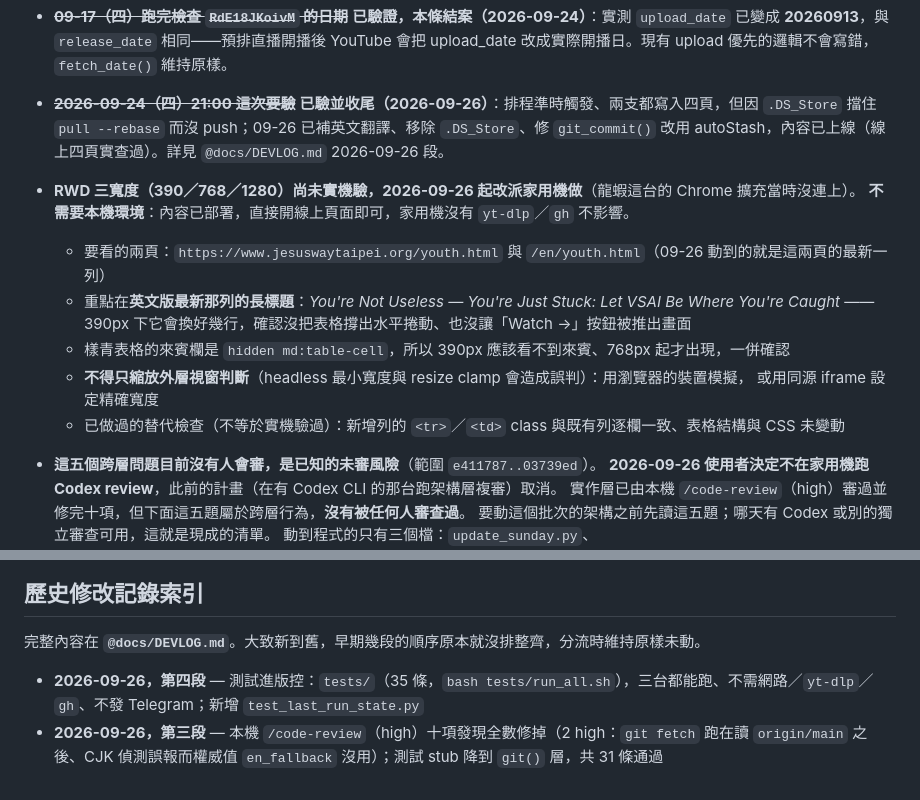
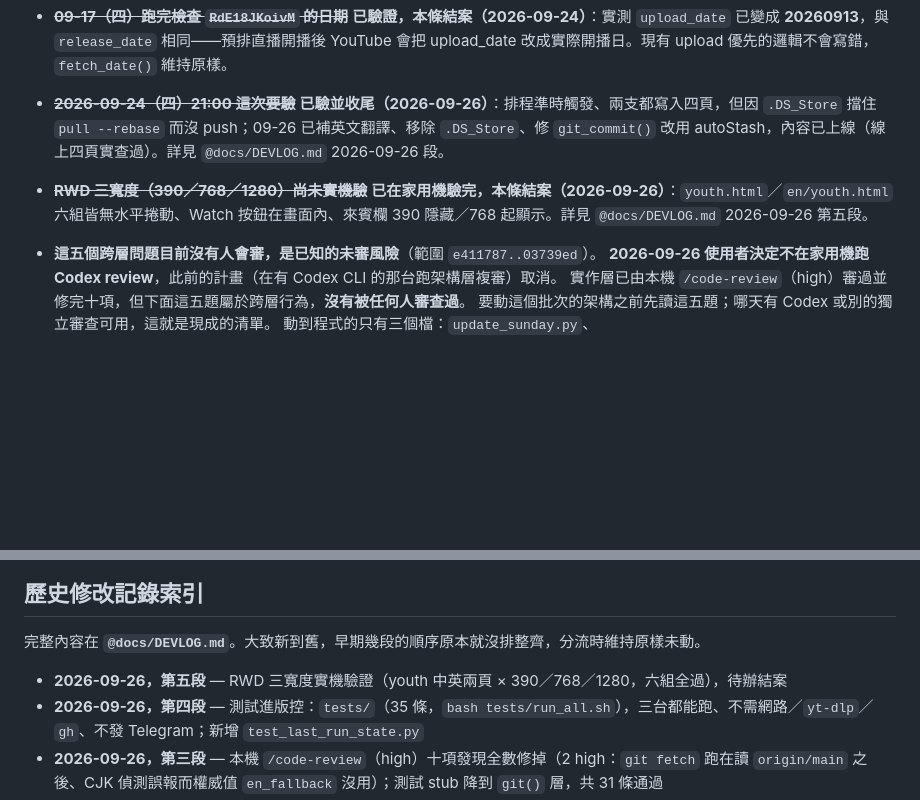
Before and after one commit to jesuswaytaipeisrv/jesuswaytaipei, a Markdown page: CLAUDE.md, 2 parts joined by grey strips. Drawn GitHub-style; blank space fills up the shorter version.

```diff
--- a/CLAUDE.md
+++ b/CLAUDE.md
@@ -199,15 +199,8 @@
   ~~**09-17（四）21:00 跑完要看 `update_sunday_launchd.log` 有沒有新段落**~~ **已看（2026-09-24）**：有新段落，但**遲到 21:43 才觸發**且一開跑就 DNS 失敗——當晚 22:24 裝了 macOS 27.0。所以 09-17 不是「沒觸發」，是「在系統更新空窗期觸發並失敗」。本機層心跳**仍未施作**，要不要做等今晚（09-24）這次的結果再定。
 - ~~**09-17（四）跑完檢查 `RdE18JKoivM` 的日期**~~ **已驗證，本條結案（2026-09-24）**：實測 `upload_date` 已變成 **20260913**，與 `release_date` 相同——預排直播開播後 YouTube 會把 upload_date 改成實際開播日。現有 upload 優先的邏輯不會寫錯，`fetch_date()` 維持原樣。
 - ~~**2026-09-24（四）21:00 這次要驗**~~ **已驗並收尾（2026-09-26）**：排程準時觸發、兩支都寫入四頁，但因 `.DS_Store` 擋住 `pull --rebase` 而沒 push；09-26 已補英文翻譯、移除 `.DS_Store`、修 `git_commit()` 改用 autoStash，內容已上線（線上四頁實查過）。詳見 `@docs/DEVLOG.md` 2026-09-26 段。
-- **RWD 三寬度（390／768／1280）尚未實機驗，2026-09-26 起改派家用機做**（龍蝦這台的 Chrome 擴充當時沒連上）。
-  **不需要本機環境**：內容已部署，直接開線上頁面即可，家用機沒有 `yt-dlp`／`gh` 不影響。
-  - 要看的兩頁：`https://www.jesuswaytaipei.org/youth.html` 與 `/en/youth.html`（09-26 動到的就是這兩頁的最新一列）
-  - 重點在**英文版最新那列的長標題**：*You're Not Useless — You're Just Stuck: Let VSAI Be Where You're Caught*
-    —— 390px 下它會換好幾行，確認沒把表格撐出水平捲動、也沒讓「Watch →」按鈕被推出畫面
-  - 樣青表格的來賓欄是 `hidden md:table-cell`，所以 390px 應該看不到來賓、768px 起才出現，一併確認
-  - **不得只縮放外層視窗判斷**（headless 最小寬度與 resize clamp 會造成誤判）：用瀏覽器的裝置模擬，
-    或用同源 iframe 設定精確寬度
-  - 已做過的替代檢查（不等於實機驗過）：新增列的 `<tr>`／`<td>` class 與既有列逐欄一致、表格結構與 CSS 未變動
+- ~~**RWD 三寬度（390／768／1280）尚未實機驗**~~ **已在家用機驗完，本條結案（2026-09-26）**：`youth.html`／`en/youth.html`
+  六組皆無水平捲動、Watch 按鈕在畫面內、來賓欄 390 隱藏／768 起顯示。詳見 `@docs/DEVLOG.md` 2026-09-26 第五段。
 - **這五個跨層問題目前沒有人會審，是已知的未審風險**（範圍 `e411787..03739ed`）。
   **2026-09-26 使用者決定不在家用機跑 Codex review**，此前的計畫（在有 Codex CLI 的那台跑架構層複審）取消。
   實作層已由本機 `/code-review`（high）審過並修完十項，但下面這五題屬於跨層行為，**沒有被任何人審查過**。
@@ -242,6 +235,7 @@
 
 完整內容在 **`@docs/DEVLOG.md`**。大致新到舊，早期幾段的順序原本就沒排整齊，分流時維持原樣未動。
 
+- **2026-09-26，第五段** — RWD 三寬度實機驗證（youth 中英兩頁 × 390／768／1280，六組全過），待辦結案
 - **2026-09-26，第四段** — 測試進版控：`tests/`（35 條，`bash tests/run_all.sh`），三台都能跑、不需網路／`yt-dlp`／`gh`、不發 Telegram；新增 `test_last_run_state.py`
 - **2026-09-26，第三段** — 本機 `/code-review`（high）十項發現全數修掉（2 high：`git fetch` 跑在讀 `origin/main` 之後、CJK 偵測誤報而權威值 `en_fallback` 沒用）；測試 stub 降到 `git()` 層，共 31 條通過
 - **2026-09-26，第二段** — 新增週五 10:07 心跳（`heartbeat.py` + 只裝龍蝦的 plist）：判準改以結果為準、訊號來源 `logs/last_run.json`、13 情境測試全通過；⚠️ 真實 Telegram 管道尚未實發
```
Also changed, not shown: docs/DEVLOG.md (+26 -0 lines).
